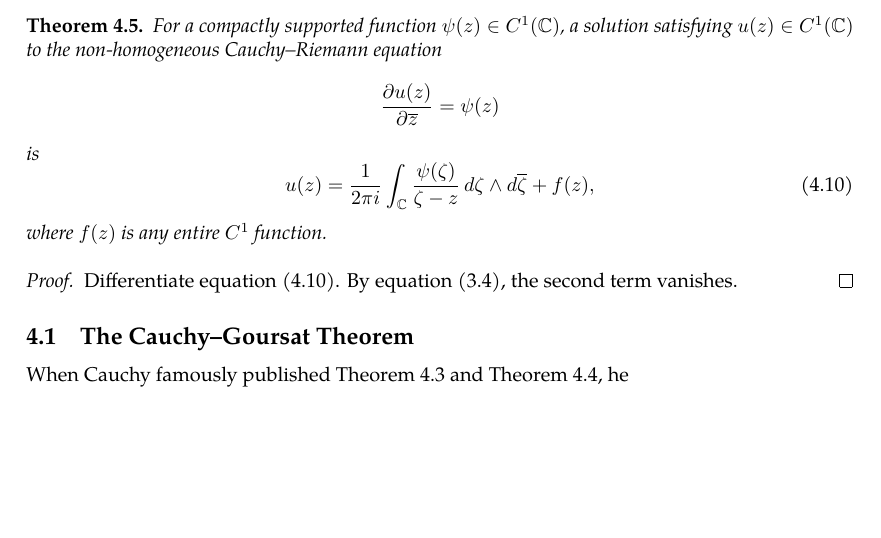
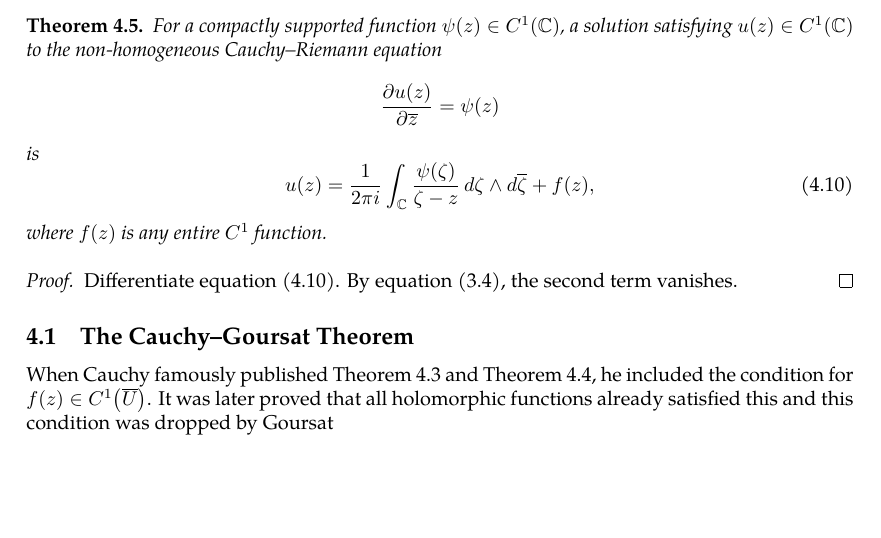
Before and after one commit to slipperking/complex-analysis-latex, a LaTeX document (main.tex): part of page 14 of 14, cut so that both start at the same text. Compiled offline with pdfLaTeX.

Commit message:
overleaf_to_git (Mon May 19 23:27:26 2025 -0700): update main.tex from r2646 to r2652

```diff
--- a/main.tex
+++ b/main.tex
@@ -385,5 +385,5 @@ From the above result, we can directly obtain the following theorem:
     Differentiate equation \eqref{eq:onedimensionalpartialconjugatesolution}. By equation \eqref{eq:wirtingerderivative2}, the second term vanishes.
 \end{proof}
 \subsection{The Cauchy--Goursat Theorem}
-When Cauchy famously published \autoref{thm:cauchyintegralformula} and \autoref{thm:cauchyintegraltheorem}, he
+When Cauchy famously published \autoref{thm:cauchyintegralformula} and \autoref{thm:cauchyintegraltheorem}, he included the condition for \(f(z)\in C^1\paren{\overline{U}}\). It was later proved that all holomorphic functions already satisfied this and this condition was dropped by Goursat \(\)
 \end{document}
```
